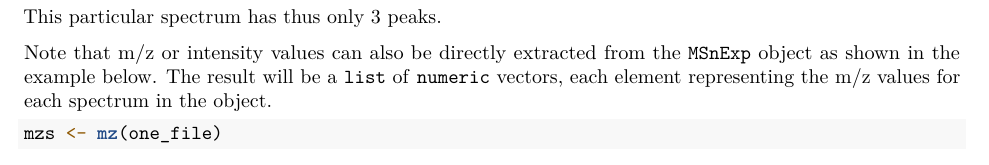
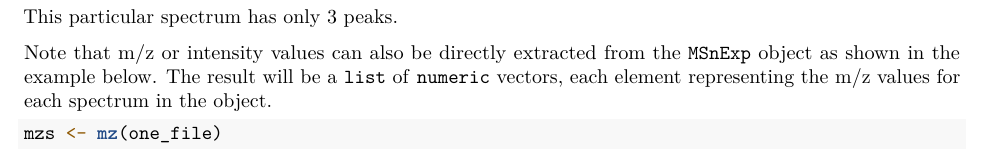
Before and after one commit to lgatto/2020-msnbase-v2, an R Markdown document (large_experiment_processing.Rmd): part of page 3 of 5, cut so that both start at the same text. Rendered offline with R 4.5, knitr and Pandoc, then LaTeX, with nearby package versions; drawn as R Markdown's standard PDF in place of the format the file asks for; some code elsewhere in the file could not run offline.

Commit message:
Update large_experiment_processing.Rmd
Co-authored-by: Sebastian Gibb <mail@sebastiangibb.de>

````diff
--- a/large_experiment_processing.Rmd
+++ b/large_experiment_processing.Rmd
@@ -159,7 +159,7 @@
 mz(sp)
 ```
 
-This particular spectrum has thus only 3 peaks.
+This particular spectrum has only 3 peaks.
 
 Note that m/z or intensity values can also be directly extracted from the
 `MSnExp` object as shown in the example below. The result will be a `list` of
````
